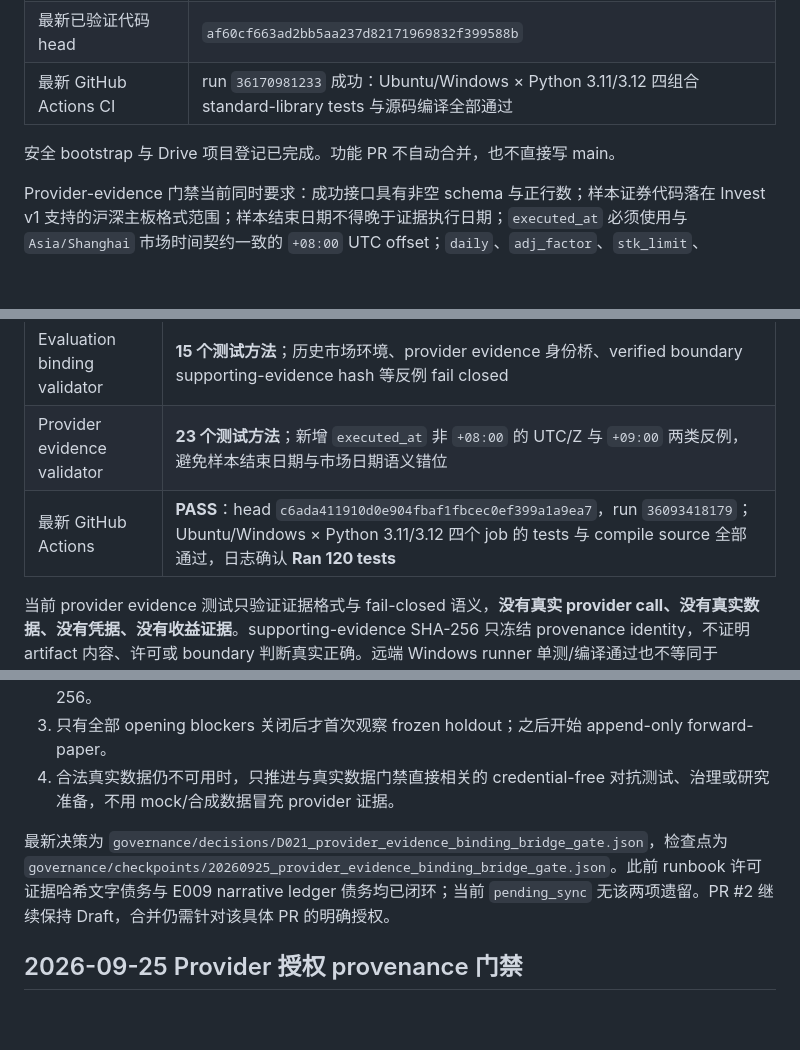
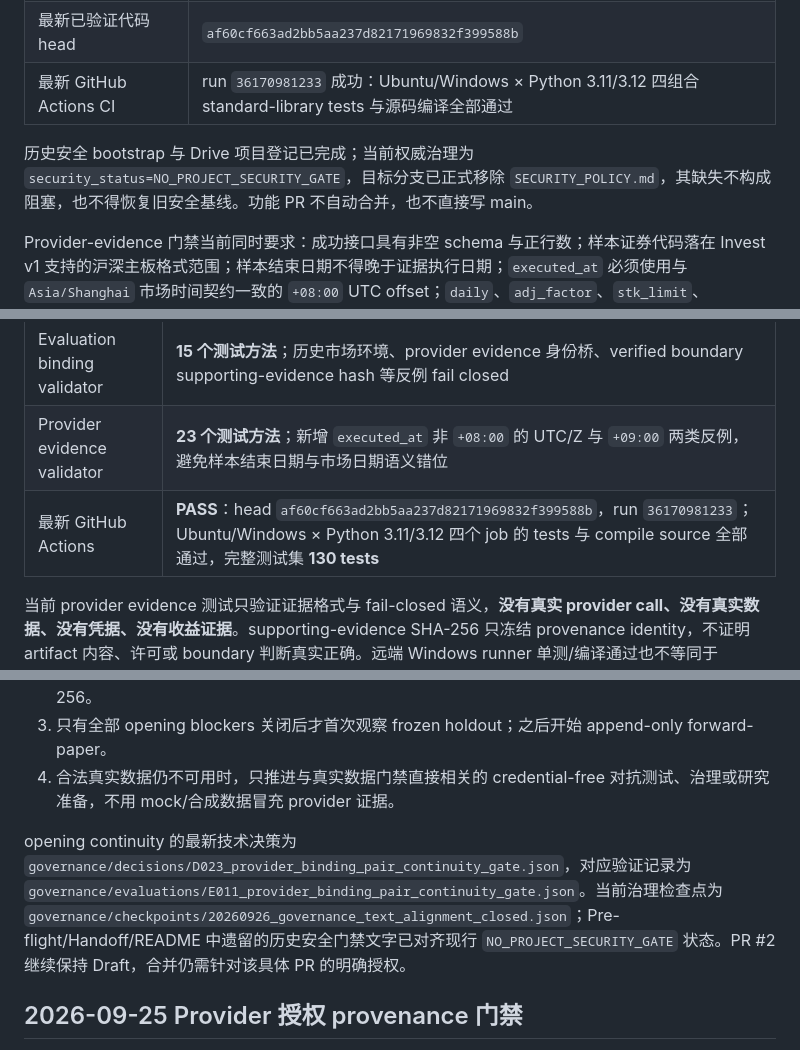
Before and after one commit to Jvust1/Invest, a Markdown page: docs/CURRENT_STATE.md, 3 parts joined by grey strips. GitHub-like rendering; blank space fills up the shorter version.

Commit message:
docs: reconcile current state with validated opening gate

```diff
--- a/docs/CURRENT_STATE.md
+++ b/docs/CURRENT_STATE.md
@@ -14,7 +14,7 @@
 | 最新已验证代码 head | `af60cf663ad2bb5aa237d82171969832f399588b` |
 | 最新 GitHub Actions CI | run `36170981233` 成功：Ubuntu/Windows × Python 3.11/3.12 四组合 standard-library tests 与源码编译全部通过 |
 
-安全 bootstrap 与 Drive 项目登记已完成。功能 PR 不自动合并，也不直接写 main。
+历史安全 bootstrap 与 Drive 项目登记已完成；当前权威治理为 `security_status=NO_PROJECT_SECURITY_GATE`，目标分支已正式移除 `SECURITY_POLICY.md`，其缺失不构成阻塞，也不得恢复旧安全基线。功能 PR 不自动合并，也不直接写 main。
 
 Provider-evidence 门禁当前同时要求：成功接口具有非空 schema 与正行数；样本证券代码落在 Invest v1 支持的沪深主板格式范围；样本结束日期不得晚于证据执行日期；`executed_at` 必须使用与 `Asia/Shanghai` 市场时间契约一致的 `+08:00` UTC offset；`daily`、`adj_factor`、`stk_limit`、`trade_cal` 四个当前核心接口全部存在；标记成功的核心接口必须覆盖当前适配器实际要求的字段集合；证据单位必须严格匹配当前 Tushare 适配器语义：`CNY`、`CNY/share`、输入 `lot`、输出 `share`、`Asia/Shanghai`；并且七类 market-data boundary 中任何标记 `verified` 的项，都必须绑定一个小写 64 位 supporting-evidence SHA-256。缺核心接口、缺适配器必需字段、单位契约不一致、执行时间 offset 与市场时间不一致，把 boundary 仅用自由文本升级为 verified，或授权状态缺少有效 `license_evidence_sha256` 时都保持 fail closed。
 
@@ -48,7 +48,7 @@ Provider-evidence 门禁当前同时要求：成功接口具有非空 schema 与
 | 主执行者独立 Playwright | 10 条检查全部通过，无 JavaScript 异常或 console errors |
 | Evaluation binding validator | **15 个测试方法**；历史市场环境、provider evidence 身份桥、verified boundary supporting-evidence hash 等反例 fail closed |
 | Provider evidence validator | **23 个测试方法**；新增 `executed_at` 非 `+08:00` 的 UTC/Z 与 `+09:00` 两类反例，避免样本结束日期与市场日期语义错位 |
-| 最新 GitHub Actions | **PASS**：head `c6ada411910d0e904fbaf1fbcec0ef399a1a9ea7`，run `36093418179`；Ubuntu/Windows × Python 3.11/3.12 四个 job 的 tests 与 compile source 全部通过，日志确认 **Ran 120 tests** |
+| 最新 GitHub Actions | **PASS**：head `af60cf663ad2bb5aa237d82171969832f399588b`，run `36170981233`；Ubuntu/Windows × Python 3.11/3.12 四个 job 的 tests 与 compile source 全部通过，完整测试集 **130 tests** |
 
 当前 provider evidence 测试只验证证据格式与 fail-closed 语义，**没有真实 provider call、没有真实数据、没有凭据、没有收益证据**。supporting-evidence SHA-256 只冻结 provenance identity，不证明 artifact 内容、许可或 boundary 判断真实正确。远端 Windows runner 单测/编译通过也不等同于 Windows 桌面浏览器和 `start.bat` 人工体验验收。
 
@@ -75,7 +75,7 @@ Provider-evidence 门禁当前同时要求：成功接口具有非空 schema 与
 3. 只有全部 opening blockers 关闭后才首次观察 frozen holdout；之后开始 append-only forward-paper。
 4. 合法真实数据仍不可用时，只推进与真实数据门禁直接相关的 credential-free 对抗测试、治理或研究准备，不用 mock/合成数据冒充 provider 证据。
 
-最新决策为 `governance/decisions/D021_provider_evidence_binding_bridge_gate.json`，检查点为 `governance/checkpoints/20260925_provider_evidence_binding_bridge_gate.json`。此前 runbook 许可证据哈希文字债务与 E009 narrative ledger 债务均已闭环；当前 `pending_sync` 无该两项遗留。PR #2 继续保持 Draft，合并仍需针对该具体 PR 的明确授权。
+opening continuity 的最新技术决策为 `governance/decisions/D023_provider_binding_pair_continuity_gate.json`，对应验证记录为 `governance/evaluations/E011_provider_binding_pair_continuity_gate.json`。当前治理检查点为 `governance/checkpoints/20260926_governance_text_alignment_closed.json`；Pre-flight/Handoff/README 中遗留的历史安全门禁文字已对齐现行 `NO_PROJECT_SECURITY_GATE` 状态。PR #2 继续保持 Draft，合并仍需针对该具体 PR 的明确授权。
 
 
 ## 2026-09-25 Provider 授权 provenance 门禁
```
